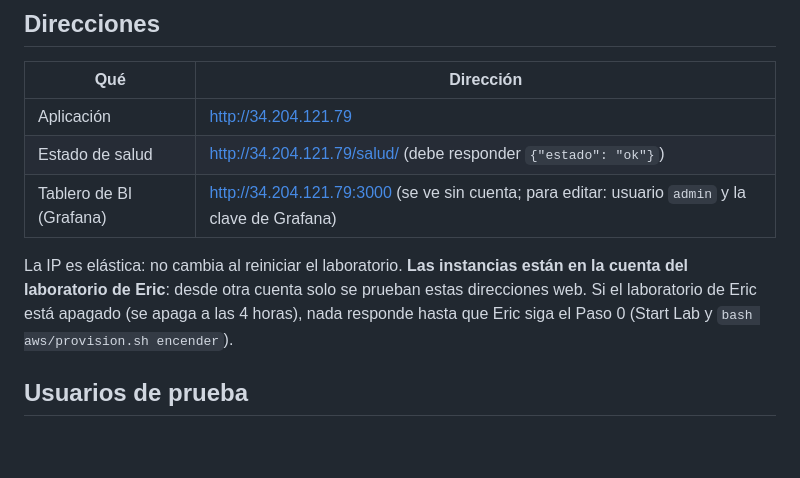
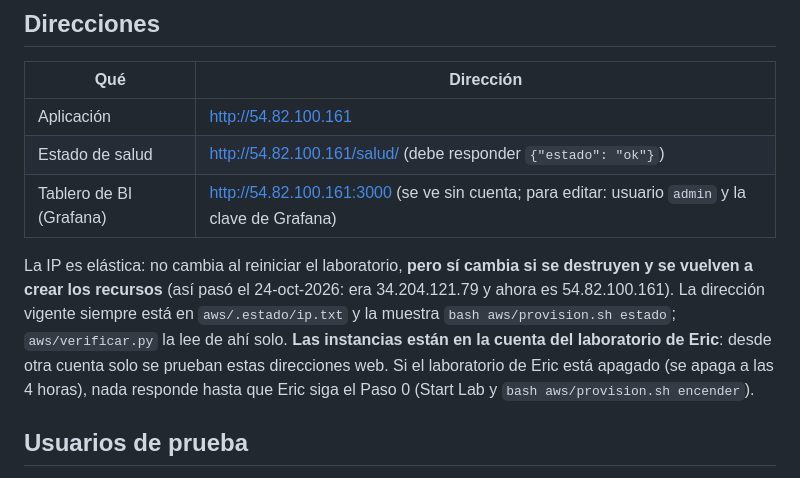
Before and after one commit to leftra123/cofrial-spa, a Markdown page: docs/guia-pruebas-aws.md, the part around the change. GitHub-like rendering; blank space fills up the shorter version.

Commit message:
Docs: nueva IP de AWS (54.82.100.161) y cómo leer la vigente de aws/.estado/ip.txt
Co-Authored-By: Claude Sonnet 5.5 <noreply@anthropic.com>

```diff
--- a/docs/guia-pruebas-aws.md
+++ b/docs/guia-pruebas-aws.md
@@ -6,11 +6,11 @@ Para quien reciba el traspaso (Sergio) y para ensayar la defensa. Cada paso dice
 
 | Qué | Dirección |
 |---|---|
-| Aplicación | http://34.204.121.79 |
-| Estado de salud | http://34.204.121.79/salud/ (debe responder `{"estado": "ok"}`) |
-| Tablero de BI (Grafana) | http://34.204.121.79:3000 (se ve sin cuenta; para editar: usuario `admin` y la clave de Grafana) |
+| Aplicación | http://54.82.100.161 |
+| Estado de salud | http://54.82.100.161/salud/ (debe responder `{"estado": "ok"}`) |
+| Tablero de BI (Grafana) | http://54.82.100.161:3000 (se ve sin cuenta; para editar: usuario `admin` y la clave de Grafana) |
 
-La IP es elástica: no cambia al reiniciar el laboratorio. **Las instancias están en la cuenta del laboratorio de Eric**: desde otra cuenta solo se prueban estas direcciones web. Si el laboratorio de Eric está apagado (se apaga a las 4 horas), nada responde hasta que Eric siga el Paso 0 (Start Lab y `bash aws/provision.sh encender`).
+La IP es elástica: no cambia al reiniciar el laboratorio, **pero sí cambia si se destruyen y se vuelven a crear los recursos** (así pasó el 24-oct-2026: era 34.204.121.79 y ahora es 54.82.100.161). La dirección vigente siempre está en `aws/.estado/ip.txt` y la muestra `bash aws/provision.sh estado`; `aws/verificar.py` la lee de ahí solo. **Las instancias están en la cuenta del laboratorio de Eric**: desde otra cuenta solo se prueban estas direcciones web. Si el laboratorio de Eric está apagado (se apaga a las 4 horas), nada responde hasta que Eric siga el Paso 0 (Start Lab y `bash aws/provision.sh encender`).
 
 ## Usuarios de prueba
 
```
Also changed, not shown: docs/codigo.md (+1 -1 lines).
